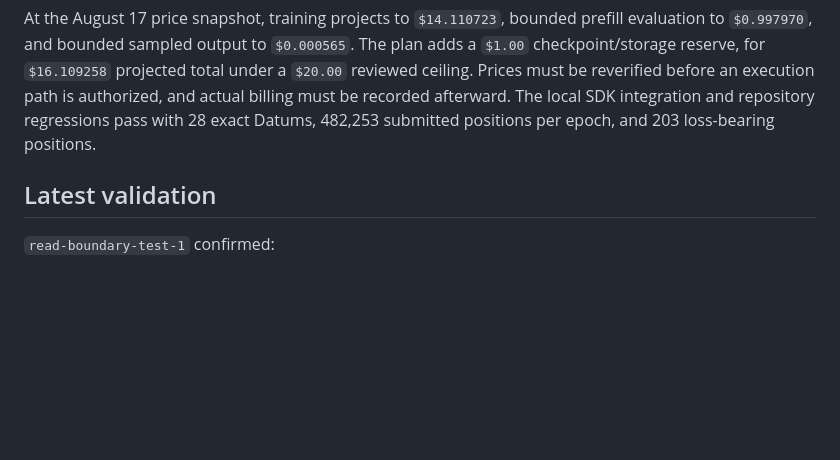
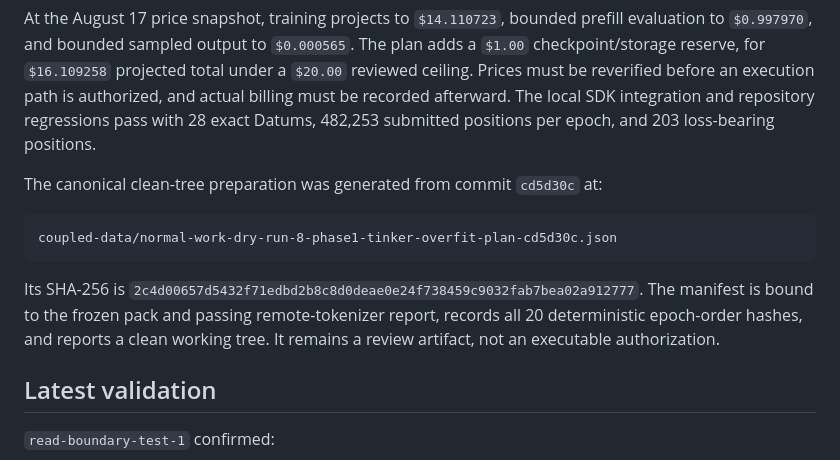
Before and after one commit to handsdiff/coupled, a Markdown page: checkpoint.md, the part around the change. Drawn GitHub-style; blank space fills up the shorter version.

Commit message:
Record frozen Tinker overfit plan

````diff
--- a/checkpoint.md
+++ b/checkpoint.md
@@ -451,6 +451,18 @@ execution path is authorized, and actual billing must be recorded afterward.
 The local SDK integration and repository regressions pass with 28 exact Datums,
 482,253 submitted positions per epoch, and 203 loss-bearing positions.
 
+The canonical clean-tree preparation was generated from commit `cd5d30c` at:
+
+```text
+coupled-data/normal-work-dry-run-8-phase1-tinker-overfit-plan-cd5d30c.json
+```
+
+Its SHA-256 is
+`2c4d00657d5432f71edbd2b8c8d0deae0e24f738459c9032fab7bea02a912777`.
+The manifest is bound to the frozen pack and passing remote-tokenizer report,
+records all 20 deterministic epoch-order hashes, and reports a clean working
+tree. It remains a review artifact, not an executable authorization.
+
 ## Latest validation
 
 `read-boundary-test-1` confirmed:
````
